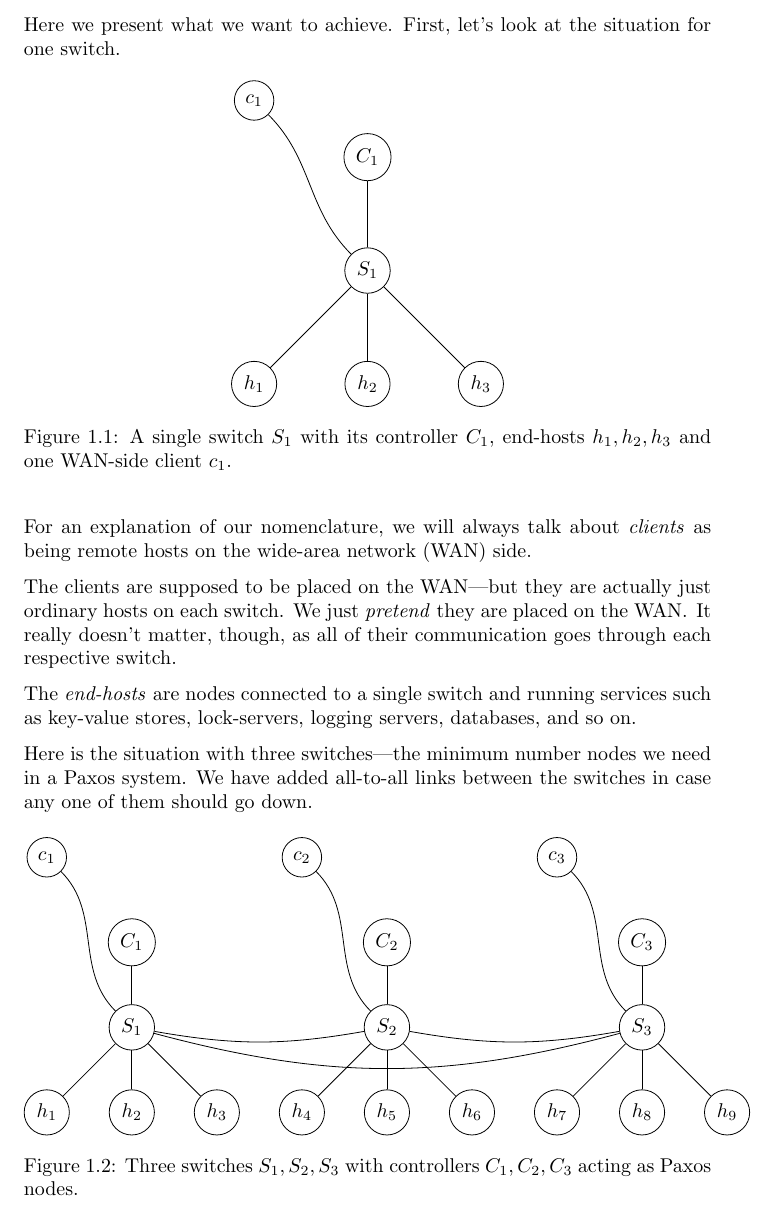
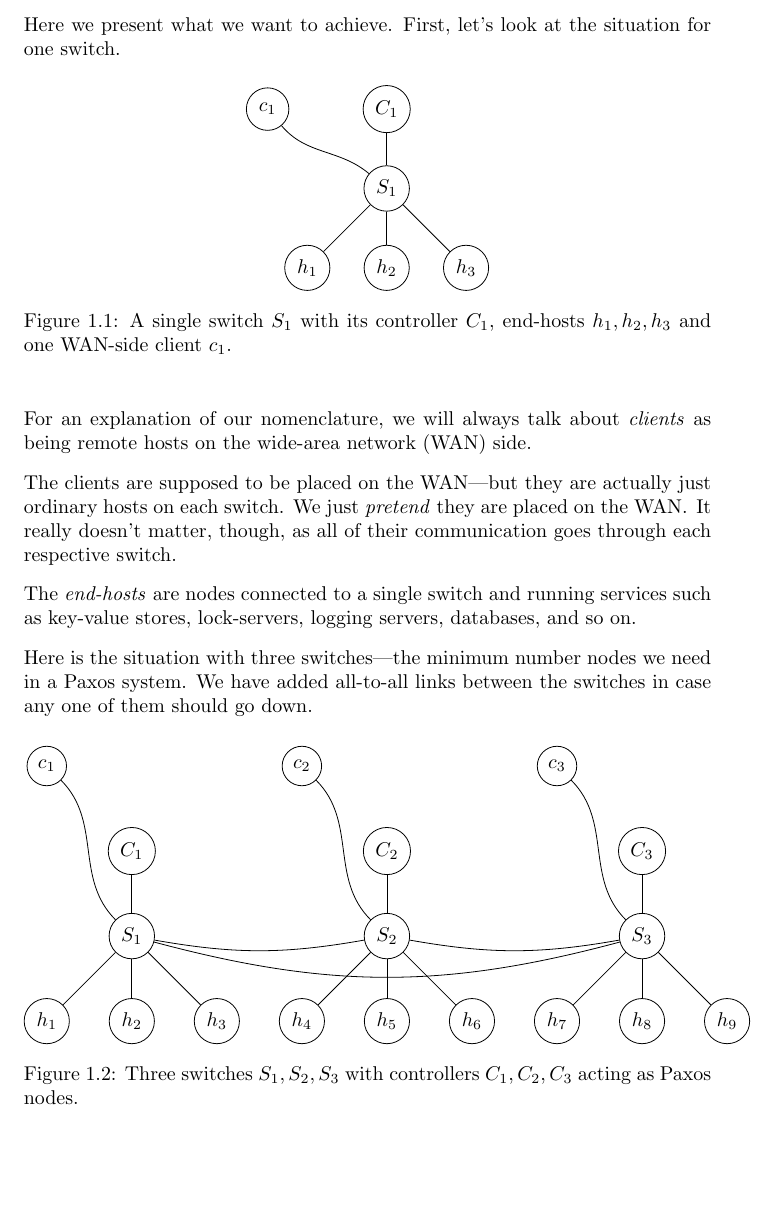
Before and after one commit to cslarsen/bachelor, a LaTeX thesis (thesis/thesis.tex, which reads thesis/introduction.tex): part of page 15 of 67 before the commit and part of page 15 of 66 after it, cut so that both start at the same text, the shorter picture padded with empty space. Compiled offline with pdfLaTeX.

Commit message:
Smaller figure

```diff
--- a/thesis/introduction.tex
+++ b/thesis/introduction.tex
@@ -123,15 +123,18 @@ for one switch\index{Paxos!topology}.
 
 \begin{figure}[H]
   \centering
-  \begin{tikzpicture}[every node/.style={draw, circle}]
-    \node (c1)    at (-2,  3) {$c_1$};
+  \begin{tikzpicture}[
+      every node/.style={draw, circle, minimum width=0.75cm},
+      x=0.7cm,
+      y=0.7cm]
+    \node (c1)    at (-3,  2) {$c_1$};
     \node (ctrl1) at ( 0,  2) {$C_1$};
     \node (S1)    at ( 0,  0) {$S_1$};
     \node (h1)    at (-2, -2) {$h_1$};
     \node (h2)    at ( 0, -2) {$h_2$};
     \node (h3)    at ( 2, -2) {$h_3$};
 
-    \draw (c1) to[out=315,in=135] (S1);
+    \draw (c1) to[out=310,in=140] (S1);
     \draw (S1) -- (ctrl1);
     \draw (S1) -- (h1);
     \draw (S1) -- (h2);
```
